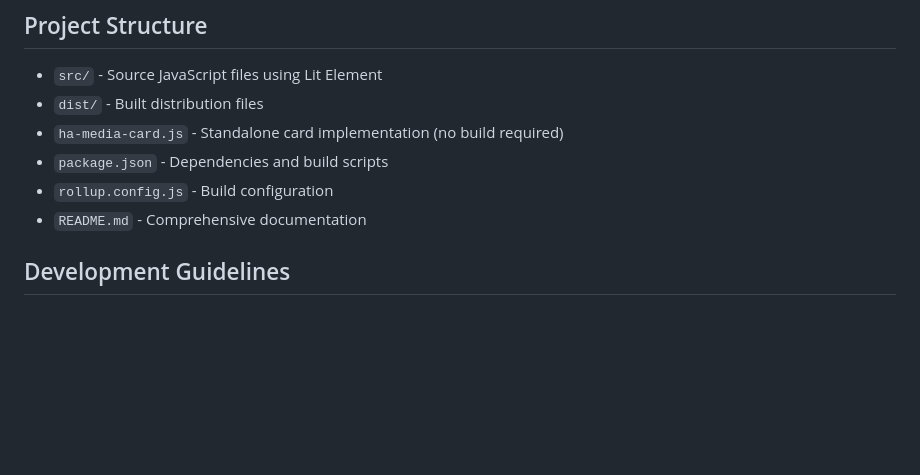
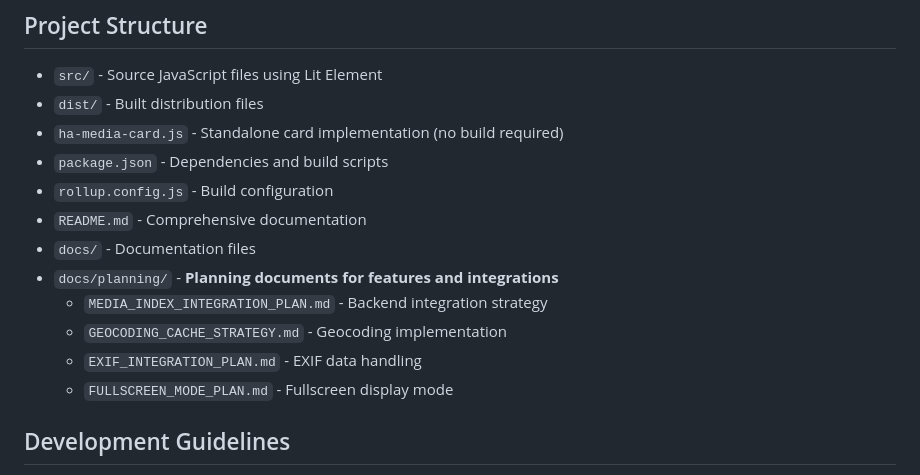
Before and after one commit to markaggar/ha-media-card, a Markdown page: .github/copilot-instructions.md, the part around the change. GitHub-like rendering; blank space fills up the shorter version.

Commit message:
docs: update copilot-instructions with planning docs location
- Added docs/planning/ reference to project structure
- Listed key planning documents for media index integration
- Ensures AI assistant knows where to find/update planning docs

```diff
--- a/.github/copilot-instructions.md
+++ b/.github/copilot-instructions.md
@@ -9,6 +9,12 @@ This is a custom Home Assistant Lovelace card that can display both images and M
 - `package.json` - Dependencies and build scripts
 - `rollup.config.js` - Build configuration
 - `README.md` - Comprehensive documentation
+- `docs/` - Documentation files
+- `docs/planning/` - **Planning documents for features and integrations**
+  - `MEDIA_INDEX_INTEGRATION_PLAN.md` - Backend integration strategy
+  - `GEOCODING_CACHE_STRATEGY.md` - Geocoding implementation
+  - `EXIF_INTEGRATION_PLAN.md` - EXIF data handling
+  - `FULLSCREEN_MODE_PLAN.md` - Fullscreen display mode
 
 ## Development Guidelines
 - Follow Home Assistant custom card conventions
```
